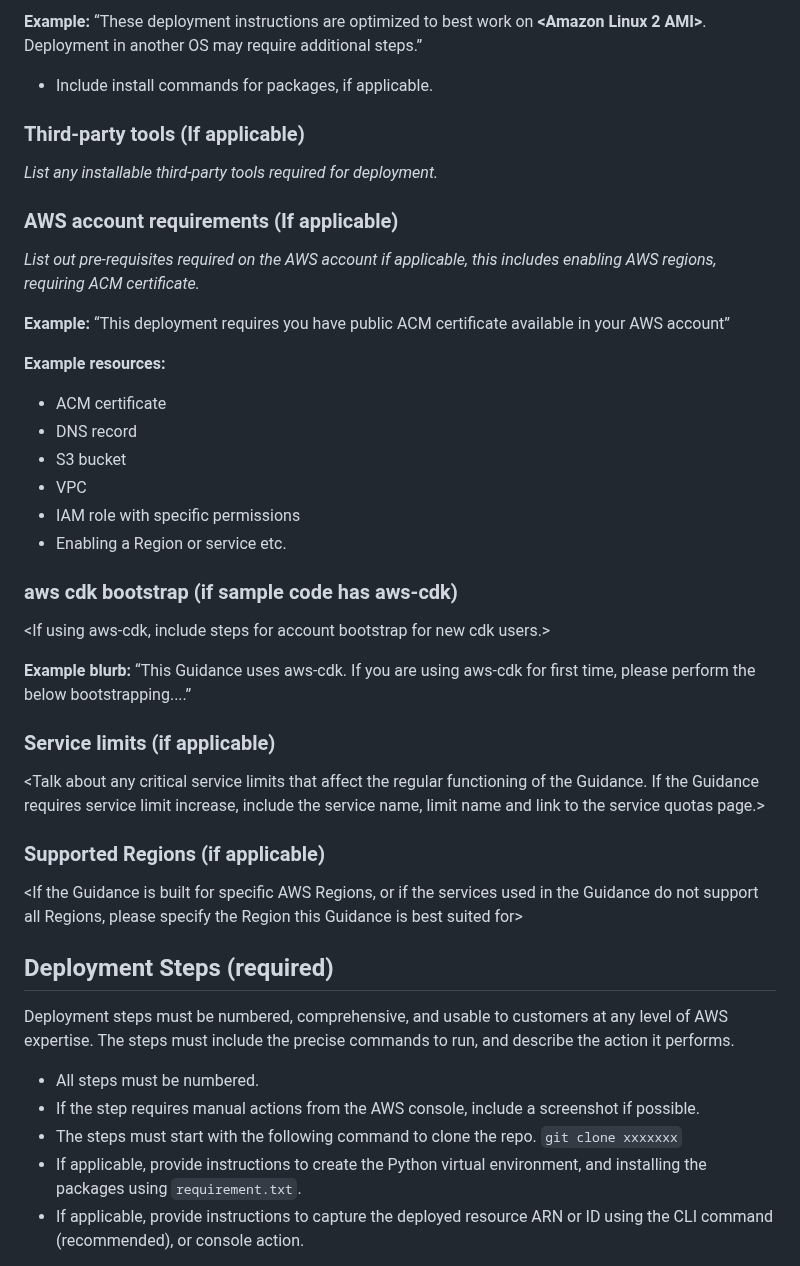
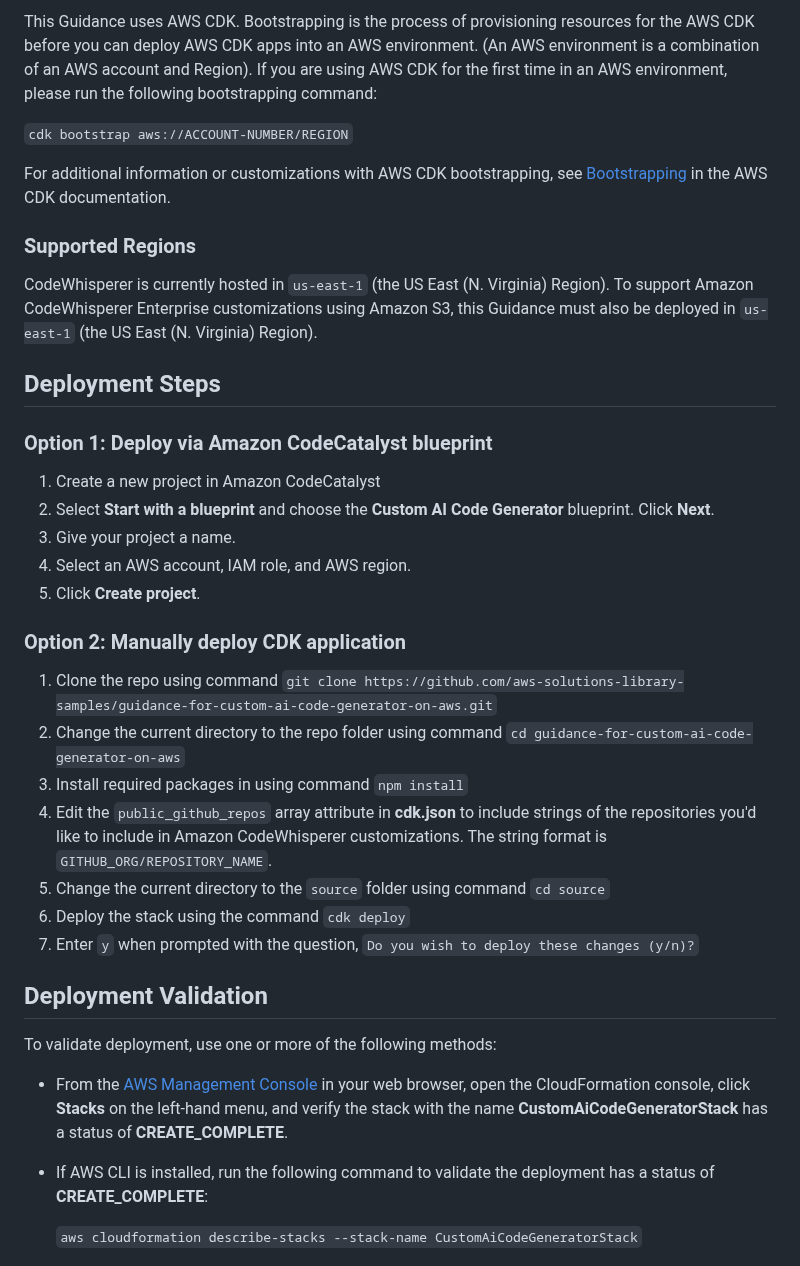
Before and after one commit to aws-solutions-library-samples/guidance-for-creating-a-customized-coding-companion-with-amazon-q-developer, a Markdown page: README.md, the part around one of its changes. Drawn GitHub-style.

````diff
--- a/README.md
+++ b/README.md
@@ -60,53 +50,40 @@ Replace this amount with the approximate cost for running your Guidance in the d
 
-**Example:**
-“These deployment instructions are optimized to best work on **<Amazon Linux 2 AMI>**.  Deployment in another OS may require additional steps.”
+This Guidance uses AWS CDK. Bootstrapping is the process of provisioning resources for the AWS CDK before you can deploy AWS CDK apps into an AWS environment. (An AWS environment is a combination of an AWS account and Region). If you are using AWS CDK for the first time in an AWS environment, please run the following bootstrapping command:
 
-- Include install commands for packages, if applicable.
+```cdk bootstrap aws://ACCOUNT-NUMBER/REGION```
 
+For additional information or customizations with AWS CDK bootstrapping, see [Bootstrapping](https://docs.aws.amazon.com/cdk/v2/guide/bootstrapping.html) in the AWS CDK documentation.
 
-### Third-party tools (If applicable)
+### Supported Regions
 
-*List any installable third-party tools required for deployment.*
+CodeWhisperer is currently hosted in `us-east-1` (the US East (N. Virginia) Region). To support Amazon CodeWhisperer Enterprise customizations using Amazon S3, this Guidance must also be deployed in `us-east-1` (the US East (N. Virginia) Region).
 
+## Deployment Steps
 
-### AWS account requirements (If applicable)
+### Option 1: Deploy via Amazon CodeCatalyst blueprint
 
-*List out pre-requisites required on the AWS account if applicable, this includes enabling AWS regions, requiring ACM certificate.*
+1. Create a new project in Amazon CodeCatalyst
+2. Select **Start with a blueprint** and choose the **Custom AI Code Generator** blueprint. Click **Next**.
+3. Give your project a name.
+4. Select an AWS account, IAM role, and AWS region.
+5. Click **Create project**.
 
-**Example:** “This deployment requires you have public ACM certificate available in your AWS account”
+### Option 2: Manually deploy CDK application
 
-**Example resources:**
-- ACM certificate
-- DNS record
-- S3 bucket
-- VPC
-- IAM role with specific permissions
-- Enabling a Region or service etc.
+1. Clone the repo using command ```git clone https://github.com/aws-solutions-library-samples/guidance-for-custom-ai-code-generator-on-aws.git```
+2. Change the current directory to the repo folder using command ```cd guidance-for-custom-ai-code-generator-on-aws```
+3. Install required packages in using command ```npm install```
+4. Edit the ```public_github_repos``` array attribute in **cdk.json** to include strings of the repositories you'd like to include in Amazon CodeWhisperer customizations. The string format is ```GITHUB_ORG/REPOSITORY_NAME```.
+5. Change the current directory to the `source` folder using command ```cd source```
+6. Deploy the stack using the command ```cdk deploy```
+7. Enter `y` when prompted with the question, ```Do you wish to deploy these changes (y/n)?```
 
+## Deployment Validation
 
-### aws cdk bootstrap (if sample code has aws-cdk)
+To validate deployment, use one or more of the following methods:
 
-<If using aws-cdk, include steps for account bootstrap for new cdk users.>
+- From the [AWS Management Console](https://console.aws.amazon.com) in your web browser, open the CloudFormation console, click **Stacks** on the left-hand menu, and verify the stack with the name **CustomAiCodeGeneratorStack** has a status of **CREATE_COMPLETE**.
+- If AWS CLI is installed, run the following command to validate the deployment has a status of **CREATE_COMPLETE**:
 
-**Example blurb:** “This Guidance uses aws-cdk. If you are using aws-cdk for first time, please perform the below bootstrapping....”
+    ```aws cloudformation describe-stacks --stack-name CustomAiCodeGeneratorStack```
 
-### Service limits  (if applicable)
-
-<Talk about any critical service limits that affect the regular functioning of the Guidance. If the Guidance requires service limit increase, include the service name, limit name and link to the service quotas page.>
-
-### Supported Regions (if applicable)
-
-<If the Guidance is built for specific AWS Regions, or if the services used in the Guidance do not support all Regions, please specify the Region this Guidance is best suited for>
-
-
-## Deployment Steps (required)
-
-Deployment steps must be numbered, comprehensive, and usable to customers at any level of AWS expertise. The steps must include the precise commands to run, and describe the action it performs.
-
-* All steps must be numbered.
-* If the step requires manual actions from the AWS console, include a screenshot if possible.
-* The steps must start with the following command to clone the repo. ```git clone xxxxxxx```
-* If applicable, provide instructions to create the Python virtual environment, and installing the packages using ```requirement.txt```.
-* If applicable, provide instructions to capture the deployed resource ARN or ID using the CLI command (recommended), or console action.
-
-
````
Also changed, not shown: other parts of README.md (+51 -112 lines), assets/images/architecture.png (added).
